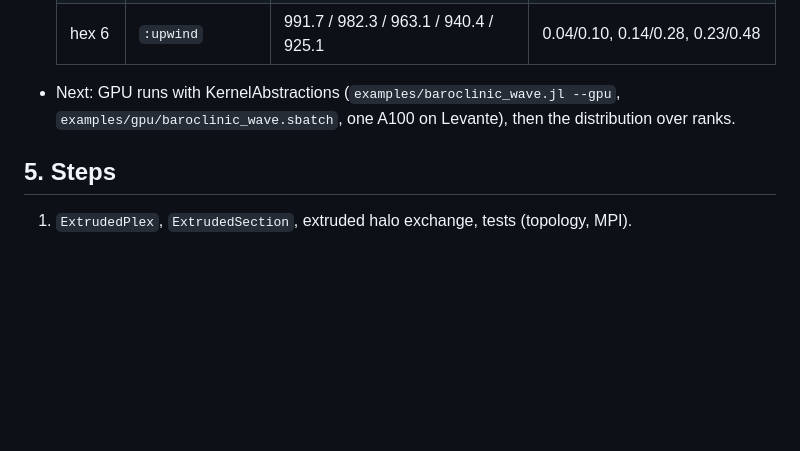
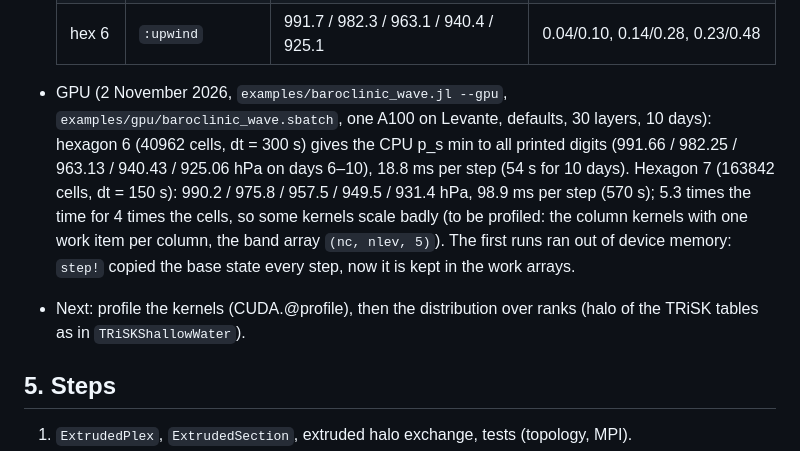
Before and after one commit to OsKnoth/dmplex, a Markdown page: docs/EXTRUSION_PLAN.md, the part around the change. GitHub-like rendering; blank space fills up the shorter version.

Commit message:
Notes: first GPU runs of the baroclinic wave
Co-Authored-By: Claude Opus 5.5 <noreply@anthropic.com>

```diff
--- a/docs/EXTRUSION_PLAN.md
+++ b/docs/EXTRUSION_PLAN.md
@@ -225,8 +225,16 @@ Equations (shallow, no orography; `Δz_k` layer thickness, `Δz_{k+1/2}` between
   | hex 6 | `:centred` | 991.9 / 982.6 / 963.1 / 941.4 / 924.8 | 0.04/0.10, 0.14/0.31, 0.25/0.61 |
   | hex 6 | `:upwind` | 991.7 / 982.3 / 963.1 / 940.4 / 925.1 | 0.04/0.10, 0.14/0.28, 0.23/0.48 |
 
-- Next: GPU runs with KernelAbstractions (`examples/baroclinic_wave.jl --gpu`,
-  `examples/gpu/baroclinic_wave.sbatch`, one A100 on Levante), then the distribution over ranks.
+- GPU (2 November 2026, `examples/baroclinic_wave.jl --gpu`, `examples/gpu/baroclinic_wave.sbatch`,
+  one A100 on Levante, defaults, 30 layers, 10 days): hexagon 6 (40962 cells, dt = 300 s)
+  gives the CPU p_s min to all printed digits (991.66 / 982.25 / 963.13 / 940.43 / 925.06 hPa on
+  days 6–10), 18.8 ms per step (54 s for 10 days). Hexagon 7 (163842 cells, dt = 150 s):
+  990.2 / 975.8 / 957.5 / 949.5 / 931.4 hPa, 98.9 ms per step (570 s); 5.3 times the time for
+  4 times the cells, so some kernels scale badly (to be profiled: the column kernels with one
+  work item per column, the band array `(nc, nlev, 5)`). The first runs ran out of device
+  memory: `step!` copied the base state every step, now it is kept in the work arrays.
+- Next: profile the kernels (CUDA.@profile), then the distribution over ranks (halo of the
+  TRiSK tables as in `TRiSKShallowWater`).
 
 ## 5. Steps
 
```
